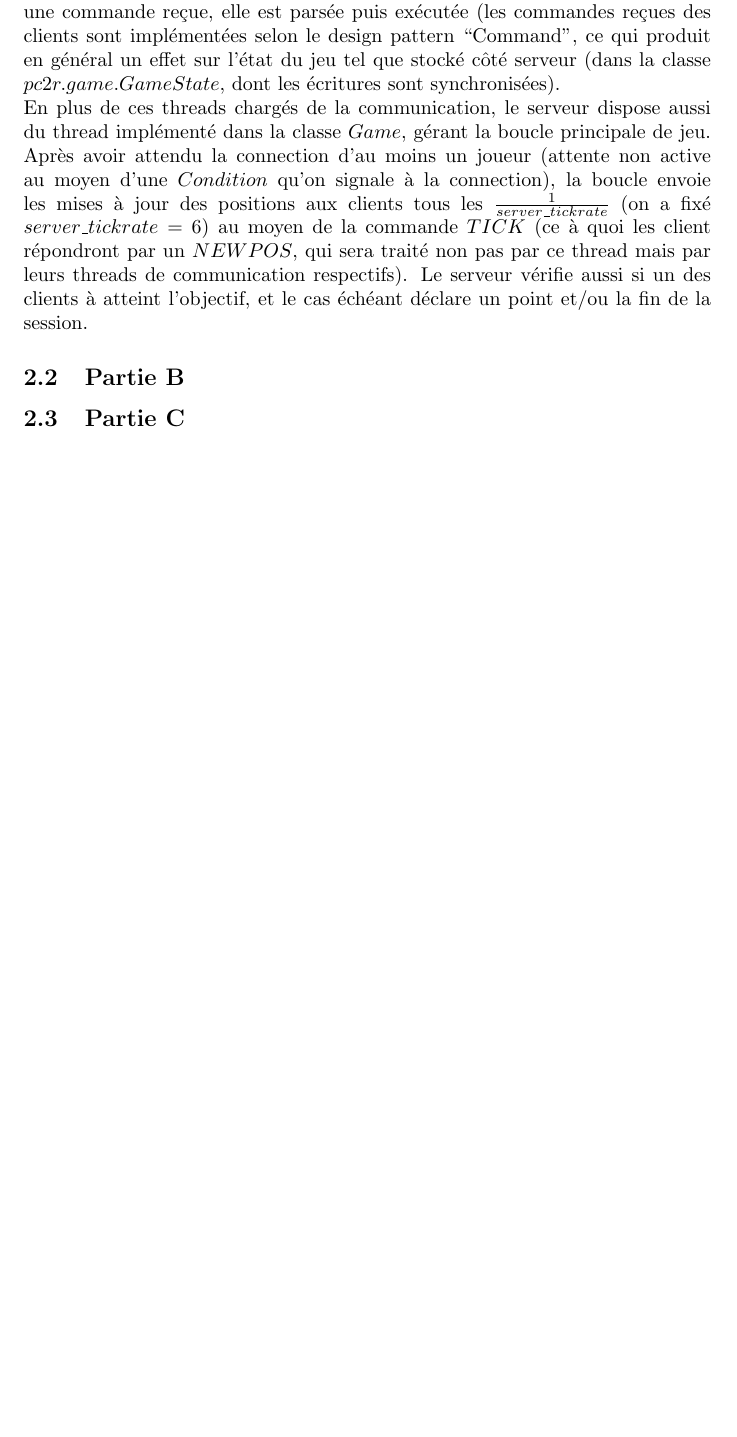
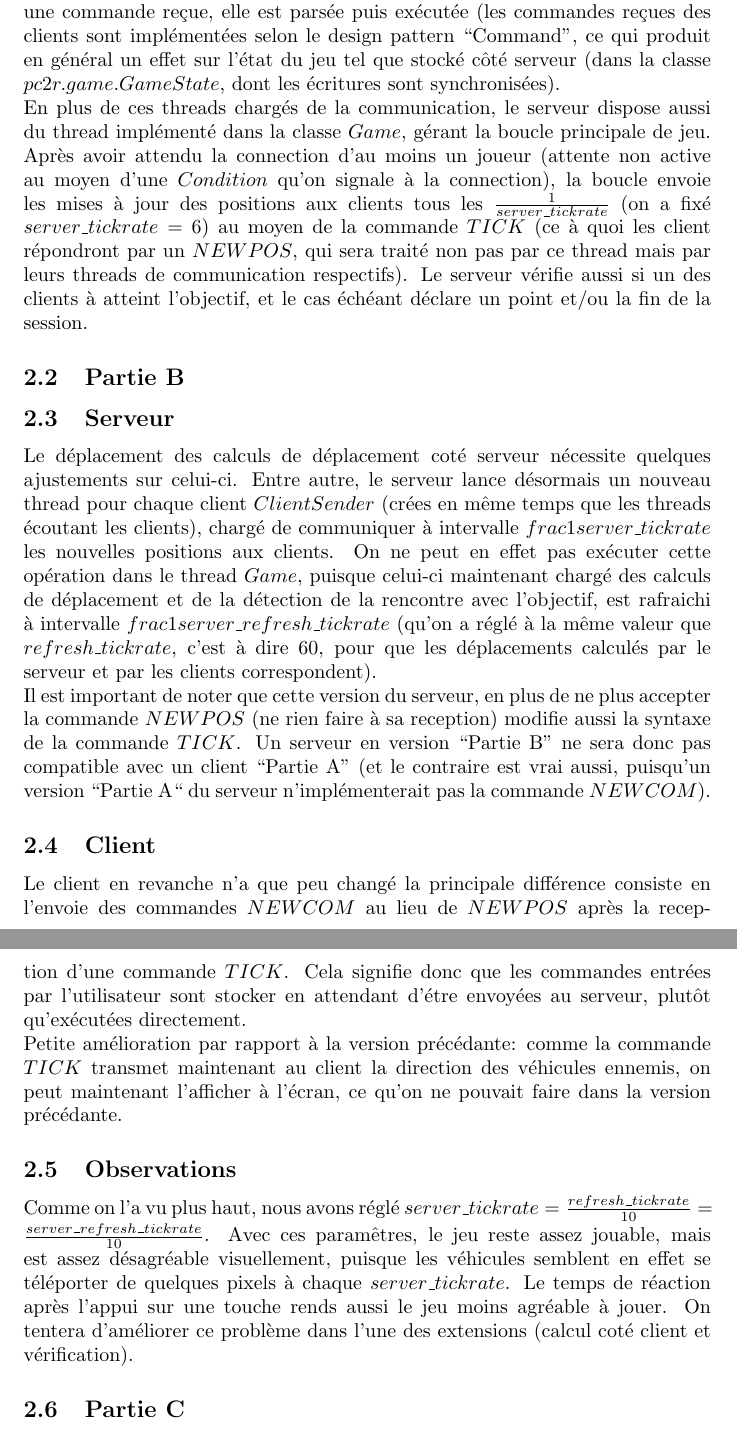
Before and after one commit to Vertmo/PC2R-Projet, a LaTeX document (rapport/rapport.tex): part of page 3 of 3 before the commit and two parts of pages 3 and 4 of 4 after it, the two joined at a grey line, cut so that both start at the same text, the shorter picture padded with empty space. Compiled offline with pdfLaTeX.

Commit message:
Rapport pour Partie B

```diff
--- a/rapport/rapport.tex
+++ b/rapport/rapport.tex
@@ -58,6 +58,17 @@ En plus de ces threads chargés de la communication, le serveur dispose aussi du
 
 \subsection{Partie B}
 
+\subsection{Serveur}
+Le déplacement des calculs de déplacement coté serveur nécessite quelques ajustements sur celui-ci. Entre autre, le serveur lance désormais un nouveau thread pour chaque client $ClientSender$ (crées en même temps que les threads écoutant les clients), chargé de communiquer à intervalle $frac{1}{server\_tickrate}$ les nouvelles positions aux clients. On ne peut en effet pas exécuter cette opération dans le thread $Game$, puisque celui-ci maintenant chargé des calculs de déplacement et de la détection de la rencontre avec l'objectif, est rafraichi à intervalle $frac{1}{server\_refresh\_tickrate}$ (qu'on a réglé à la même valeur que $refresh\_tickrate$, c'est à dire $60$, pour que les déplacements calculés par le serveur et par les clients correspondent).\\
+Il est important de noter que cette version du serveur, en plus de ne plus accepter la commande $NEWPOS$ (ne rien faire à sa reception) modifie aussi la syntaxe de la commande $TICK$. Un serveur en version ``Partie B'' ne sera donc pas compatible avec un client ``Partie A'' (et le contraire est vrai aussi, puisqu'un version ``Partie A`` du serveur n'implémenterait pas la commande $NEWCOM$).
+
+\subsection{Client}
+Le client en revanche n'a que peu changé la principale différence consiste en l'envoie des commandes $NEWCOM$ au lieu de $NEWPOS$ après la reception d'une commande $TICK$. Cela signifie donc que les commandes entrées par l'utilisateur sont stocker en attendant d'étre envoyées au serveur, plutôt qu'exécutées directement.\\
+Petite amélioration par rapport à la version précédante: comme la commande $TICK$ transmet maintenant au client la direction des véhicules ennemis, on peut maintenant l'afficher à l'écran, ce qu'on ne pouvait faire dans la version précédante.
+
+\subsection{Observations}
+Comme on l'a vu plus haut, nous avons réglé $server\_tickrate = \frac{refresh\_tickrate}{10} = \frac{server\_refresh\_tickrate}{10}$. Avec ces paramêtres, le jeu reste assez jouable, mais est assez désagréable visuellement, puisque les véhicules semblent en effet se téléporter de quelques pixels à chaque $server\_tickrate$. Le temps de réaction après l'appui sur une touche rends aussi le jeu moins agréable à jouer. On tentera d'améliorer ce problème dans l'une des extensions (calcul coté client et vérification).
+
 \subsection{Partie C}
 
 \section{Extensions}
```
Also changed, not shown: 1 other file.
